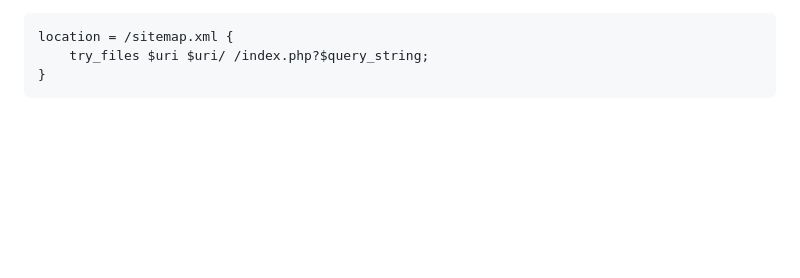
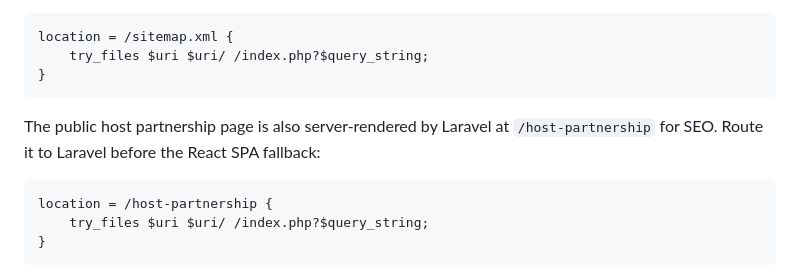
Before and after one commit to k-metra/CLCarHub, a Markdown page: DEPLOYMENT.md, the part around the change. Rendered like a GitHub page; blank space fills up the shorter version.

Commit message:
feat: add server routing for host partnership page in deployment guide

````diff
--- a/DEPLOYMENT.md
+++ b/DEPLOYMENT.md
@@ -20,6 +20,15 @@ SPA fallback in Nginx:
 
 ```nginx
 location = /sitemap.xml {
+    try_files $uri $uri/ /index.php?$query_string;
+}
+```
+
+The public host partnership page is also server-rendered by Laravel at
+`/host-partnership` for SEO. Route it to Laravel before the React SPA fallback:
+
+```nginx
+location = /host-partnership {
     try_files $uri $uri/ /index.php?$query_string;
 }
 ```
````
